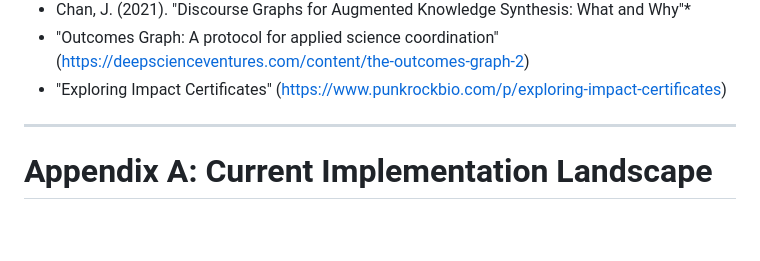
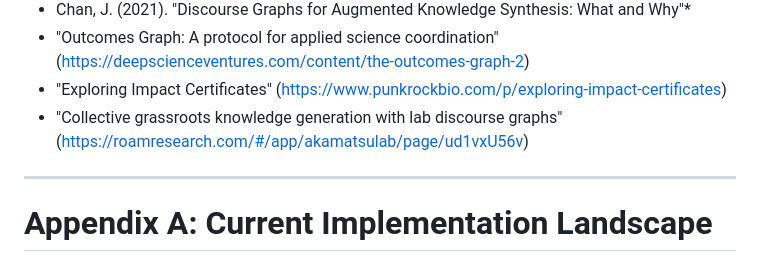
Before and after one commit to DarrenZal/Quartz, a Markdown page: content/GraphsForDeSci.md, the part around the change. Drawn GitHub-style; blank space fills up the shorter version.

Commit message:
Quartz sync: Nov 29, 2024, 8:49 PM

```diff
--- a/content/GraphsForDeSci.md
+++ b/content/GraphsForDeSci.md
@@ -462,7 +462,7 @@ References:
 - Chan, J. (2021). "Discourse Graphs for Augmented Knowledge Synthesis: What and Why"*
 - "Outcomes Graph: A protocol for applied science coordination" (https://deepscienceventures.com/content/the-outcomes-graph-2)
 - "Exploring Impact Certificates" (https://www.punkrockbio.com/p/exploring-impact-certificates)
-
+- "Collective grassroots knowledge generation with lab discourse graphs" (https://roamresearch.com/#/app/akamatsulab/page/ud1vxU56v)
 ---
 
 # Appendix A: Current Implementation Landscape
```
